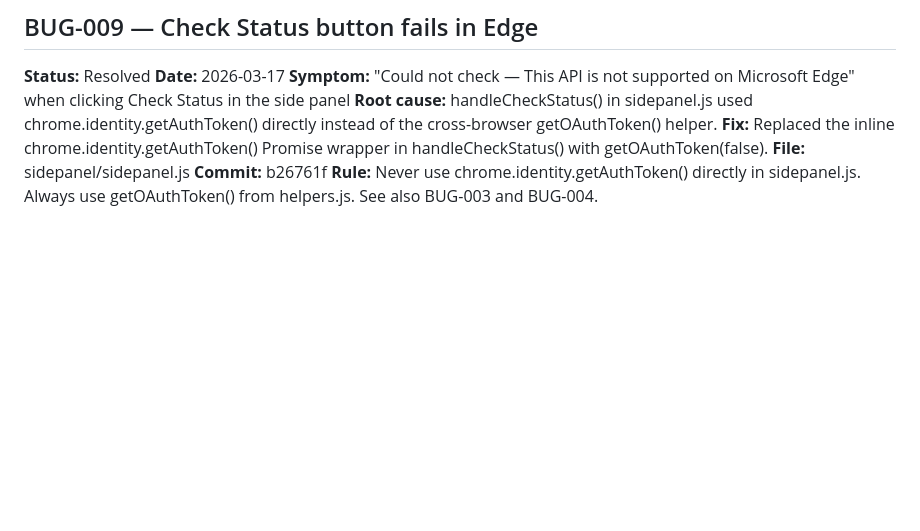
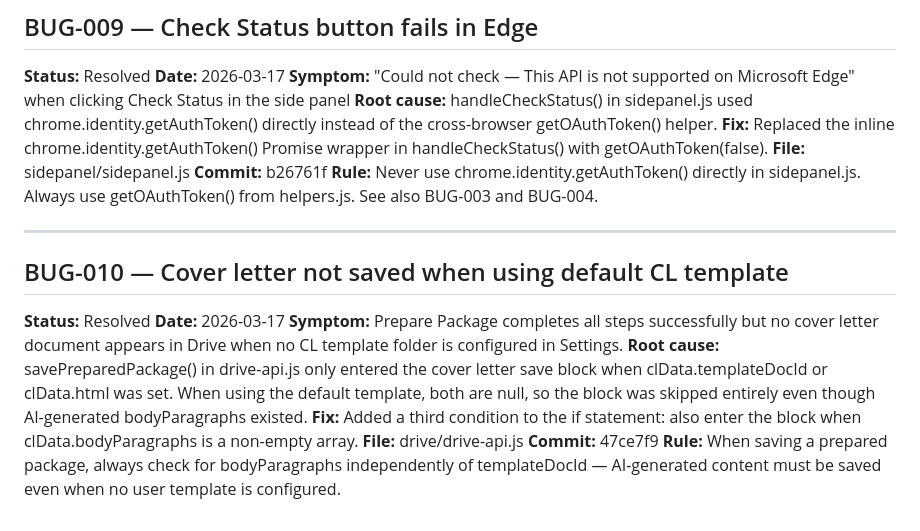
Before and after one commit to dannem/joblink, a Markdown page: BUG_LOG.md, the part around the change. Rendered like a GitHub page; blank space fills up the shorter version.

Commit message:
Session 51g: fix CL save, Check Status Edge, GitHub Pages site, bug log

```diff
--- a/BUG_LOG.md
+++ b/BUG_LOG.md
@@ -112,3 +112,15 @@ chrome.storage.sync, not session. Session storage is cleared on browser restart.
 **File:** sidepanel/sidepanel.js
 **Commit:** b26761f
 **Rule:** Never use chrome.identity.getAuthToken() directly in sidepanel.js. Always use getOAuthToken() from helpers.js. See also BUG-003 and BUG-004.
+
+---
+
+## BUG-010 — Cover letter not saved when using default CL template
+**Status:** Resolved
+**Date:** 2026-03-17
+**Symptom:** Prepare Package completes all steps successfully but no cover letter document appears in Drive when no CL template folder is configured in Settings.
+**Root cause:** savePreparedPackage() in drive-api.js only entered the cover letter save block when clData.templateDocId or clData.html was set. When using the default template, both are null, so the block was skipped entirely even though AI-generated bodyParagraphs existed.
+**Fix:** Added a third condition to the if statement: also enter the block when clData.bodyParagraphs is a non-empty array.
+**File:** drive/drive-api.js
+**Commit:** 47ce7f9
+**Rule:** When saving a prepared package, always check for bodyParagraphs independently of templateDocId — AI-generated content must be saved even when no user template is configured.
```
Also changed, not shown: SESSION_LOG.md (+19 -0 lines).
